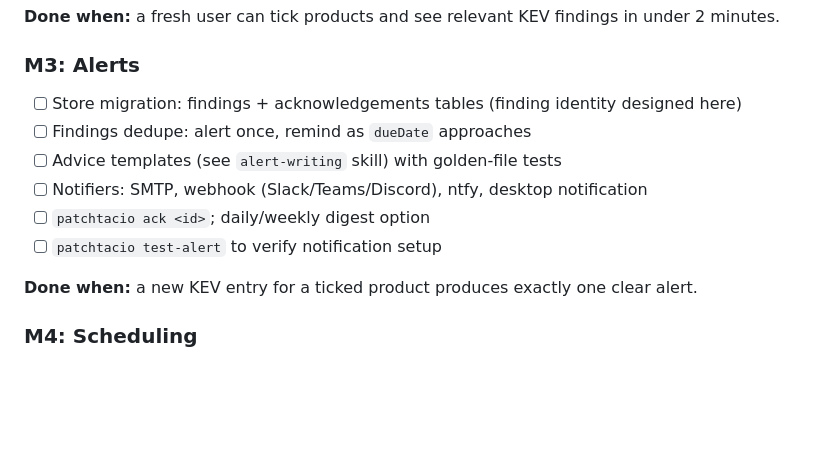
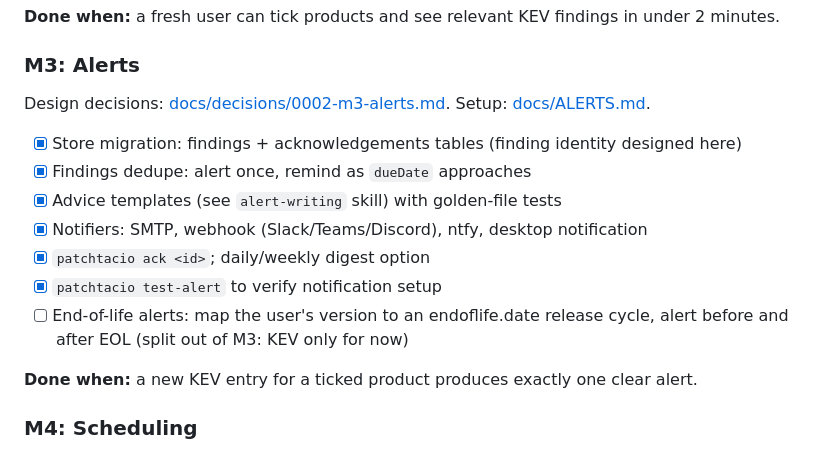
Before and after one commit to MillieBIllie/patchtacio, a Markdown page: docs/ROADMAP.md, the part around the change. Rendered like a GitHub page; blank space fills up the shorter version.

Commit message:
docs: tick M3 in roadmap; split end-of-life alerts into their own task
Co-Authored-By: Claude Opus 5.5 <noreply@anthropic.com>

```diff
--- a/docs/ROADMAP.md
+++ b/docs/ROADMAP.md
@@ -38,12 +38,15 @@ Design decisions: [docs/decisions/0001-m1-data-layer.md](decisions/0001-m1-data-
 **Done when:** a fresh user can tick products and see relevant KEV findings in under 2 minutes.
 
 ### M3: Alerts
-- [ ] Store migration: findings + acknowledgements tables (finding identity designed here)
-- [ ] Findings dedupe: alert once, remind as `dueDate` approaches
-- [ ] Advice templates (see `alert-writing` skill) with golden-file tests
-- [ ] Notifiers: SMTP, webhook (Slack/Teams/Discord), ntfy, desktop notification
-- [ ] `patchtacio ack <id>`; daily/weekly digest option
-- [ ] `patchtacio test-alert` to verify notification setup
+Design decisions: [docs/decisions/0002-m3-alerts.md](decisions/0002-m3-alerts.md). Setup: [docs/ALERTS.md](ALERTS.md).
+- [x] Store migration: findings + acknowledgements tables (finding identity designed here)
+- [x] Findings dedupe: alert once, remind as `dueDate` approaches
+- [x] Advice templates (see `alert-writing` skill) with golden-file tests
+- [x] Notifiers: SMTP, webhook (Slack/Teams/Discord), ntfy, desktop notification
+- [x] `patchtacio ack <id>`; daily/weekly digest option
+- [x] `patchtacio test-alert` to verify notification setup
+- [ ] End-of-life alerts: map the user's version to an endoflife.date release cycle, alert before
+      and after EOL (split out of M3: KEV only for now)
 
 **Done when:** a new KEV entry for a ticked product produces exactly one clear alert.
 
```
